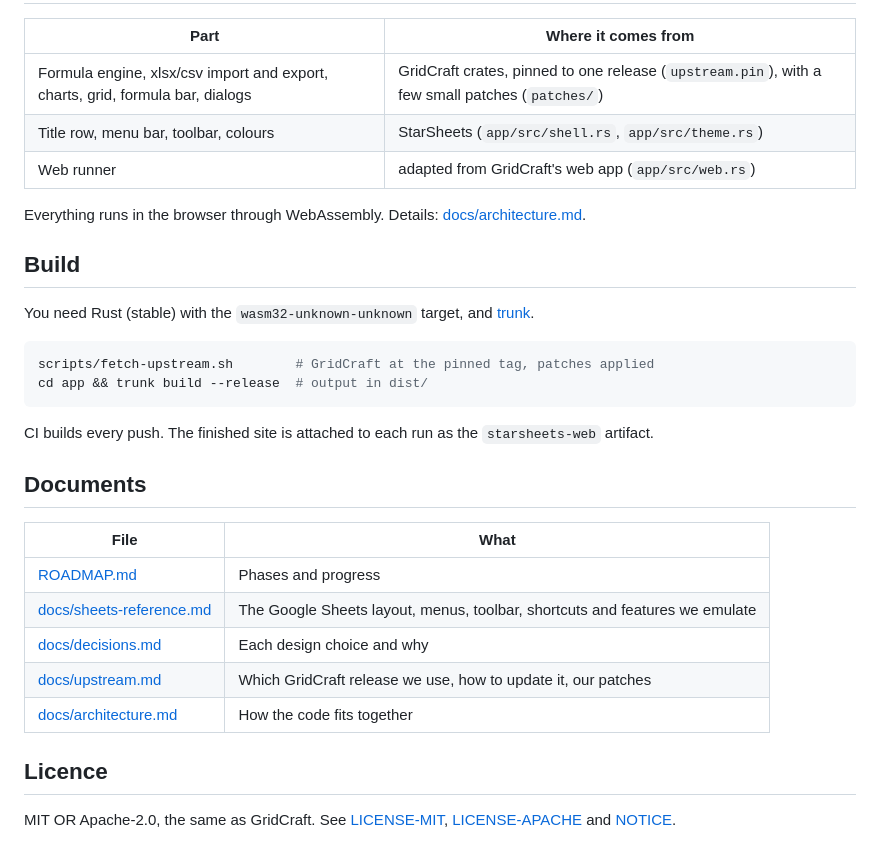
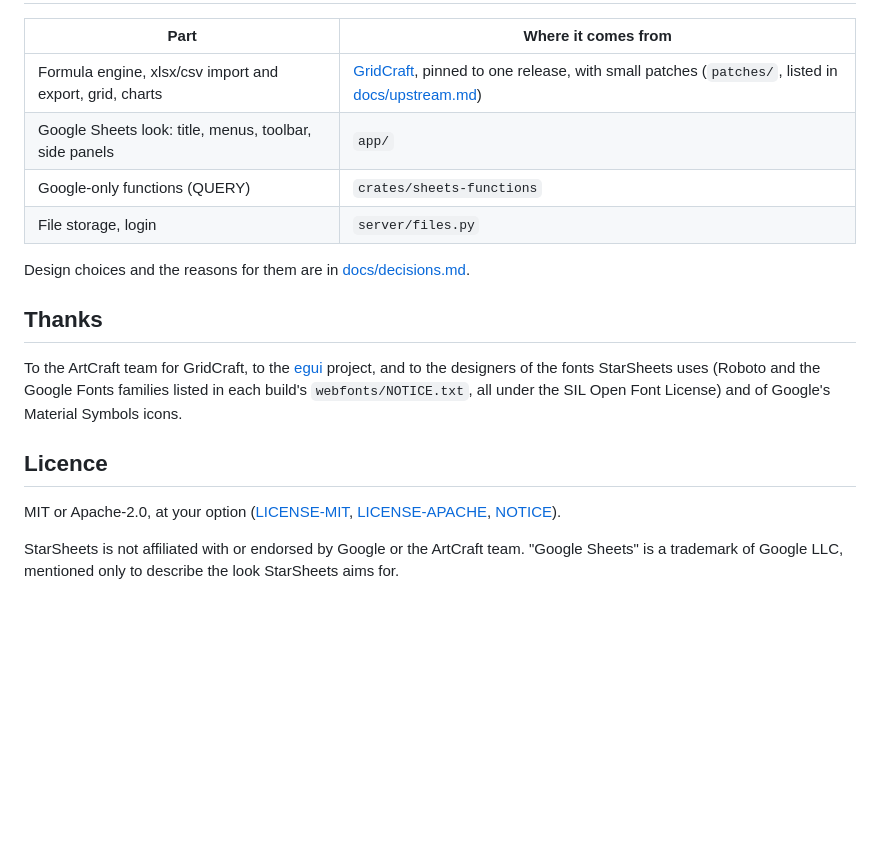
Before and after one commit to DomeShifter/StarSheets, a Markdown page: README.md, the part around one of its changes. Drawn GitHub-style; blank space fills up the shorter version.

````diff
--- a/README.md
+++ b/README.md
@@ -12,33 +68,23 @@ StarSheets is not affiliated with Google or with the ArtCraft team. "Google Shee
 
 | Part | Where it comes from |
 |---|---|
-| Formula engine, xlsx/csv import and export, charts, grid, formula bar, dialogs | GridCraft crates, pinned to one release (`upstream.pin`), with a few small patches (`patches/`) |
-| Title row, menu bar, toolbar, colours | StarSheets (`app/src/shell.rs`, `app/src/theme.rs`) |
-| Web runner | adapted from GridCraft's web app (`app/src/web.rs`) |
+| Formula engine, xlsx/csv import and export, grid, charts | [GridCraft](https://github.com/storytold/gridcraft), pinned to one release, with small patches (`patches/`, listed in [docs/upstream.md](docs/upstream.md)) |
+| Google Sheets look: title, menus, toolbar, side panels | `app/` |
+| Google-only functions (QUERY) | `crates/sheets-functions` |
+| File storage, login | `server/files.py` |
 
-Everything runs in the browser through WebAssembly. Details: [docs/architecture.md](docs/architecture.md).
+Design choices and the reasons for them are in [docs/decisions.md](docs/decisions.md).
 
-## Build
+## Thanks
 
-You need Rust (stable) with the `wasm32-unknown-unknown` target, and [trunk](https://trunkrs.dev).
-
-```sh
-scripts/fetch-upstream.sh        # GridCraft at the pinned tag, patches applied
-cd app && trunk build --release  # output in dist/
-```
-
-CI builds every push. The finished site is attached to each run as the `starsheets-web` artifact.
-
-## Documents
-
-| File | What |
-|---|---|
-| [ROADMAP.md](ROADMAP.md) | Phases and progress |
-| [docs/sheets-reference.md](docs/sheets-reference.md) | The Google Sheets layout, menus, toolbar, shortcuts and features we emulate |
-| [docs/decisions.md](docs/decisions.md) | Each design choice and why |
-| [docs/upstream.md](docs/upstream.md) | Which GridCraft release we use, how to update it, our patches |
-| [docs/architecture.md](docs/architecture.md) | How the code fits together |
+To the ArtCraft team for GridCraft, to the [egui](https://github.com/emilk/egui) project, and to
+the designers of the fonts StarSheets uses (Roboto and the Google Fonts families listed in each
+build's `webfonts/NOTICE.txt`, all under the SIL Open Font License) and of Google's Material Symbols icons.
 
 ## Licence
 
-MIT OR Apache-2.0, the same as GridCraft. See [LICENSE-MIT](LICENSE-MIT), [LICENSE-APACHE](LICENSE-APACHE) and [NOTICE](NOTICE).
+MIT or Apache-2.0, at your option ([LICENSE-MIT](LICENSE-MIT), [LICENSE-APACHE](LICENSE-APACHE),
+[NOTICE](NOTICE)).
+
+StarSheets is not affiliated with or endorsed by Google or the ArtCraft team. "Google Sheets" is a
+trademark of Google LLC, mentioned only to describe the look StarSheets aims for.
````
Also changed, not shown: other parts of README.md (+61 -5 lines), docs/deploy.md (+21 -6 lines), docs/images/starsheets.png (added).
